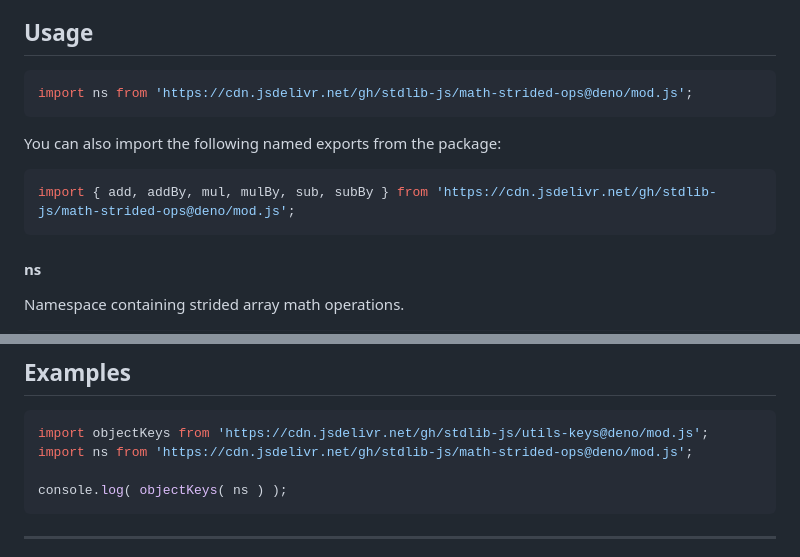
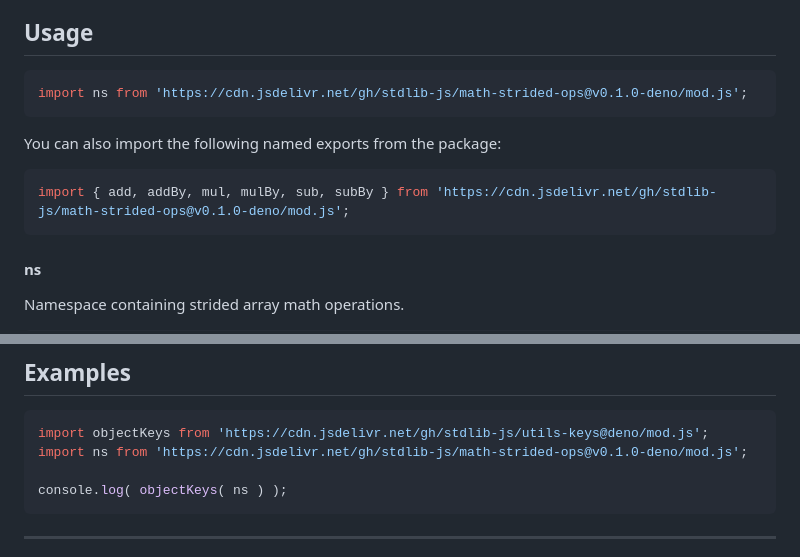
Before and after one commit to stdlib-js/math-strided-ops, a Markdown page: README.md, 2 parts joined by grey strips. Drawn GitHub-style.

Commit message:
Update README.md for Deno bundle v0.1.0

````diff
--- a/README.md
+++ b/README.md
@@ -42,13 +42,13 @@ limitations under the License.
 ## Usage
 
 ```javascript
-import ns from 'https://cdn.jsdelivr.net/gh/stdlib-js/math-strided-ops@deno/mod.js';
+import ns from 'https://cdn.jsdelivr.net/gh/stdlib-js/math-strided-ops@v0.1.0-deno/mod.js';
 ```
 
 You can also import the following named exports from the package:
 
 ```javascript
-import { add, addBy, mul, mulBy, sub, subBy } from 'https://cdn.jsdelivr.net/gh/stdlib-js/math-strided-ops@deno/mod.js';
+import { add, addBy, mul, mulBy, sub, subBy } from 'https://cdn.jsdelivr.net/gh/stdlib-js/math-strided-ops@v0.1.0-deno/mod.js';
 ```
 
 #### ns
@@ -91,7 +91,7 @@ The namespace contains the following strided array functions:
 
 ```javascript
 import objectKeys from 'https://cdn.jsdelivr.net/gh/stdlib-js/utils-keys@deno/mod.js';
-import ns from 'https://cdn.jsdelivr.net/gh/stdlib-js/math-strided-ops@deno/mod.js';
+import ns from 'https://cdn.jsdelivr.net/gh/stdlib-js/math-strided-ops@v0.1.0-deno/mod.js';
 
 console.log( objectKeys( ns ) );
 ```
````
